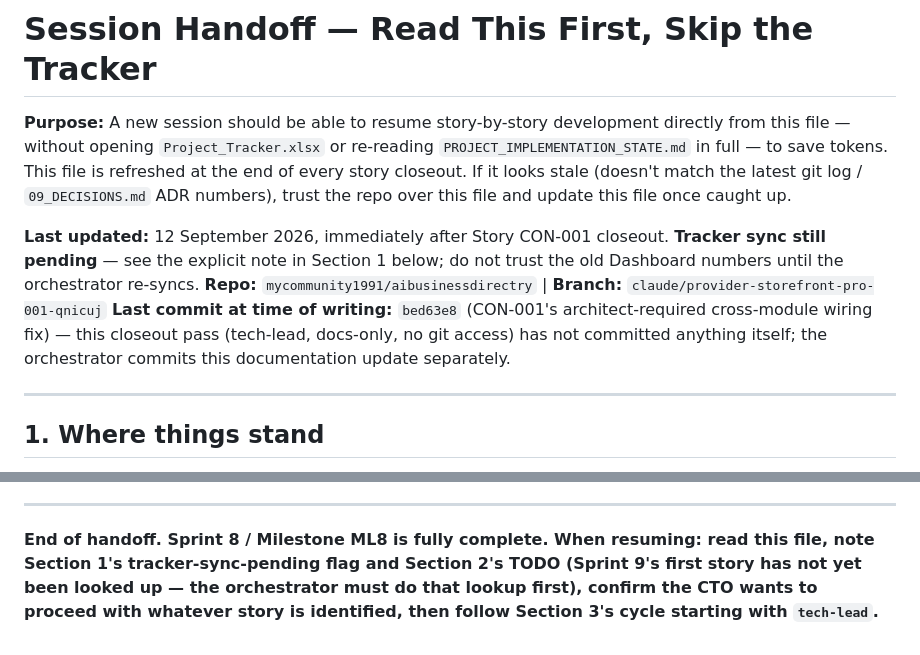
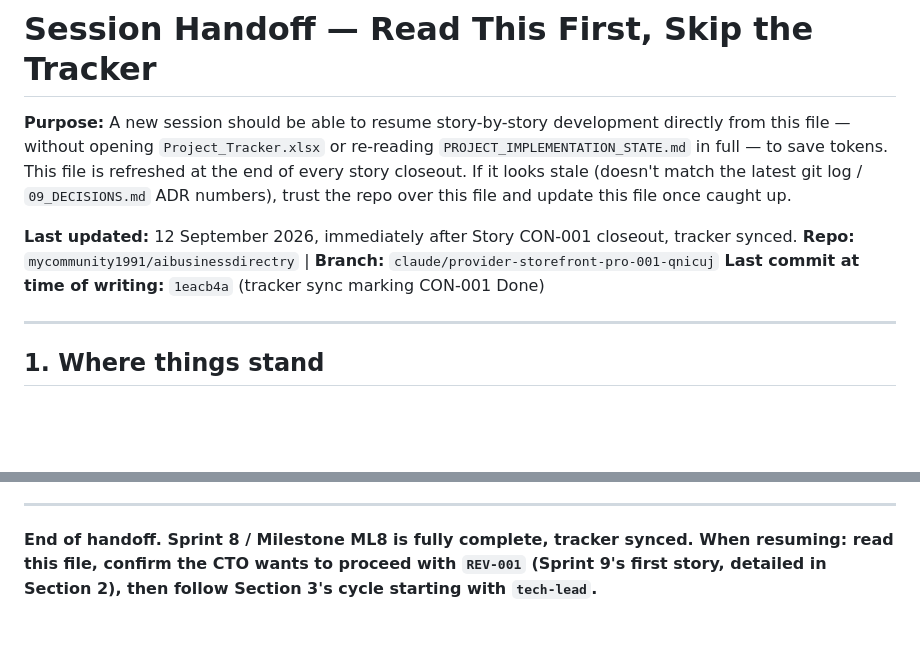
Before and after one commit to mycommunity1991/aibusinessdirectry, a Markdown page: docs/AI/SESSION_HANDOFF.md, 2 parts joined by grey strips. GitHub-like rendering; blank space fills up the shorter version.

```diff
--- a/docs/AI/SESSION_HANDOFF.md
+++ b/docs/AI/SESSION_HANDOFF.md
@@ -6,12 +6,9 @@ in full — to save tokens. This file is refreshed at the end of every story clo
 stale (doesn't match the latest git log / `09_DECISIONS.md` ADR numbers), trust the repo over this
 file and update this file once caught up.
 
-**Last updated:** 12 September 2026, immediately after Story CON-001 closeout. **Tracker sync still pending** —
-see the explicit note in Section 1 below; do not trust the old Dashboard numbers until the orchestrator re-syncs.
+**Last updated:** 12 September 2026, immediately after Story CON-001 closeout, tracker synced.
 **Repo:** `mycommunity1991/aibusinessdirectry` | **Branch:** `claude/provider-storefront-pro-001-qnicuj`
-**Last commit at time of writing:** `bed63e8` (CON-001's architect-required cross-module wiring fix) — this
-closeout pass (tech-lead, docs-only, no git access) has not committed anything itself; the orchestrator commits
-this documentation update separately.
+**Last commit at time of writing:** `1eacb4a` (tracker sync marking CON-001 Done)
 
 ---
 
@@ -252,7 +278,6 @@ closeout). Next new ADR starts at **ADR-048**.
 
 ---
 
-**End of handoff. Sprint 8 / Milestone ML8 is fully complete. When resuming: read this file, note Section 1's
-tracker-sync-pending flag and Section 2's TODO (Sprint 9's first story has not yet been looked up — the
-orchestrator must do that lookup first), confirm the CTO wants to proceed with whatever story is identified,
-then follow Section 3's cycle starting with `tech-lead`.**
+**End of handoff. Sprint 8 / Milestone ML8 is fully complete, tracker synced. When resuming: read this file,
+confirm the CTO wants to proceed with `REV-001` (Sprint 9's first story, detailed in Section 2), then follow
+Section 3's cycle starting with `tech-lead`.**
```
Also changed, not shown: other parts of docs/AI/SESSION_HANDOFF.md (+56 -27 lines).
